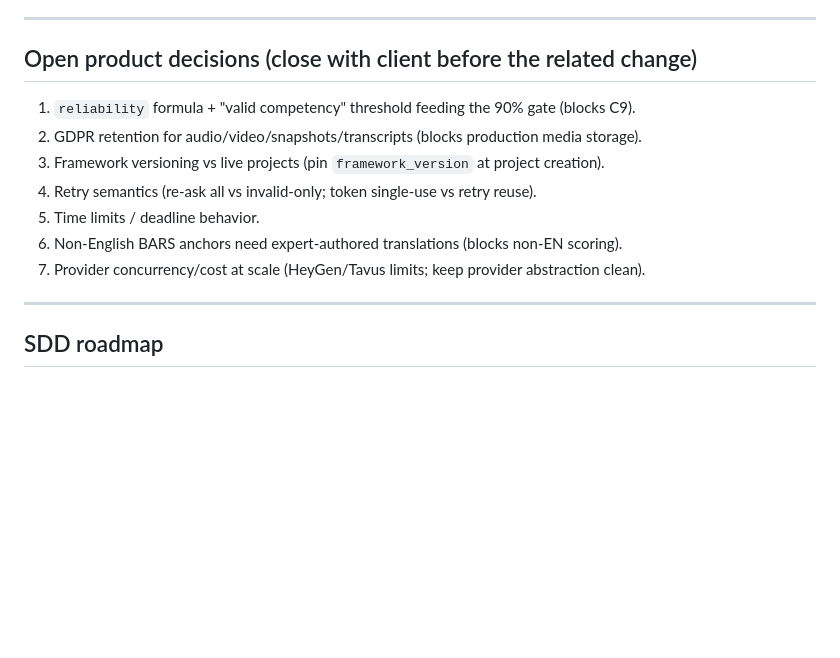
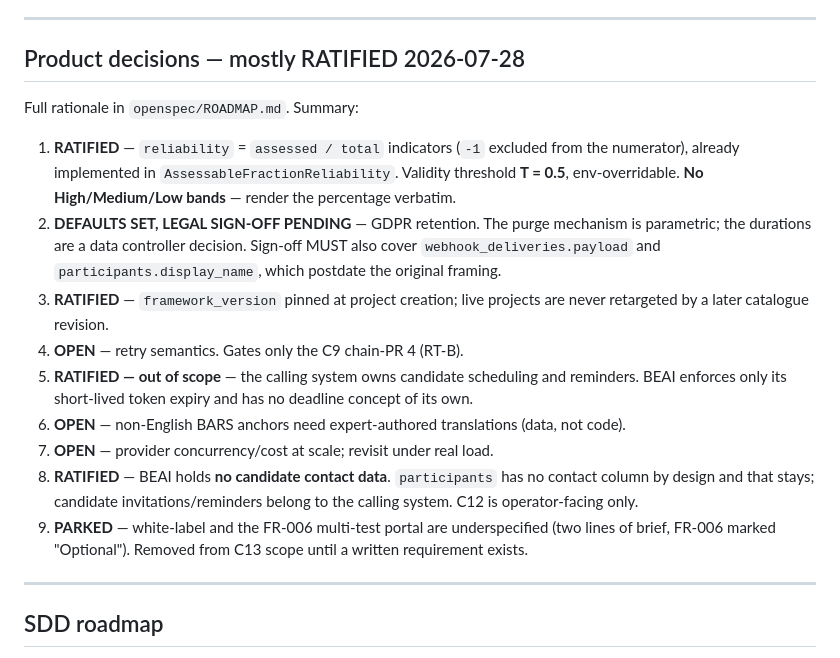
Before and after one commit to micio86dev/avatar-test, a Markdown page: CLAUDE.md, the part around the change. GitHub-like rendering; blank space fills up the shorter version.

```diff
--- a/CLAUDE.md
+++ b/CLAUDE.md
@@ -176,15 +176,28 @@ owning slices (C2+), **not C1**. Do not install or wire any of them during C1.
 
 ---
 
-## Open product decisions (close with client before the related change)
+## Product decisions — mostly RATIFIED 2026-07-28
 
-1. `reliability` formula + "valid competency" threshold feeding the 90% gate (blocks C9).
-2. GDPR retention for audio/video/snapshots/transcripts (blocks production media storage).
-3. Framework versioning vs live projects (pin `framework_version` at project creation).
-4. Retry semantics (re-ask all vs invalid-only; token single-use vs retry reuse).
-5. Time limits / deadline behavior.
-6. Non-English BARS anchors need expert-authored translations (blocks non-EN scoring).
-7. Provider concurrency/cost at scale (HeyGen/Tavus limits; keep provider abstraction clean).
+Full rationale in `openspec/ROADMAP.md`. Summary:
+
+1. **RATIFIED** — `reliability` = `assessed / total` indicators (`-1` excluded from the
+   numerator), already implemented in `AssessableFractionReliability`. Validity threshold
+   **T = 0.5**, env-overridable. **No High/Medium/Low bands** — render the percentage verbatim.
+2. **DEFAULTS SET, LEGAL SIGN-OFF PENDING** — GDPR retention. The purge mechanism is
+   parametric; the durations are a data controller decision. Sign-off MUST also cover
+   `webhook_deliveries.payload` and `participants.display_name`, which postdate the original framing.
+3. **RATIFIED** — `framework_version` pinned at project creation; live projects are never
+   retargeted by a later catalogue revision.
+4. **OPEN** — retry semantics. Gates only the C9 chain-PR 4 (RT-B).
+5. **RATIFIED — out of scope** — the calling system owns candidate scheduling and reminders.
+   BEAI enforces only its short-lived token expiry and has no deadline concept of its own.
+6. **OPEN** — non-English BARS anchors need expert-authored translations (data, not code).
+7. **OPEN** — provider concurrency/cost at scale; revisit under real load.
+8. **RATIFIED** — BEAI holds **no candidate contact data**. `participants` has no contact
+   column by design and that stays; candidate invitations/reminders belong to the calling
+   system. C12 is operator-facing only.
+9. **PARKED** — white-label and the FR-006 multi-test portal are underspecified (two lines of
+   brief, FR-006 marked "Optional"). Removed from C13 scope until a written requirement exists.
 
 ---
 
```
Also changed, not shown: openspec/ROADMAP.md (+38 -8 lines).
